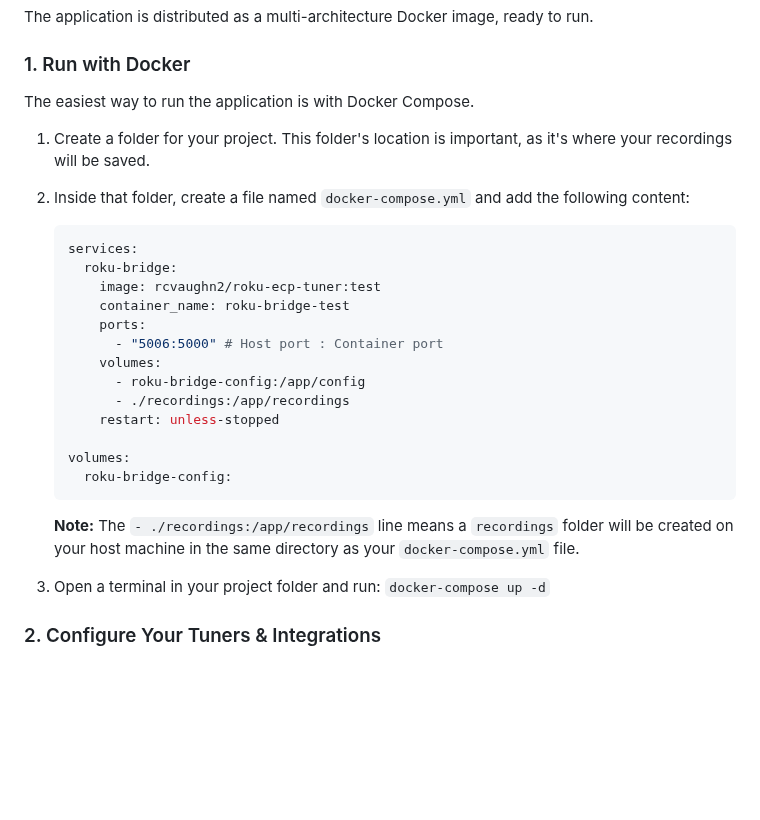
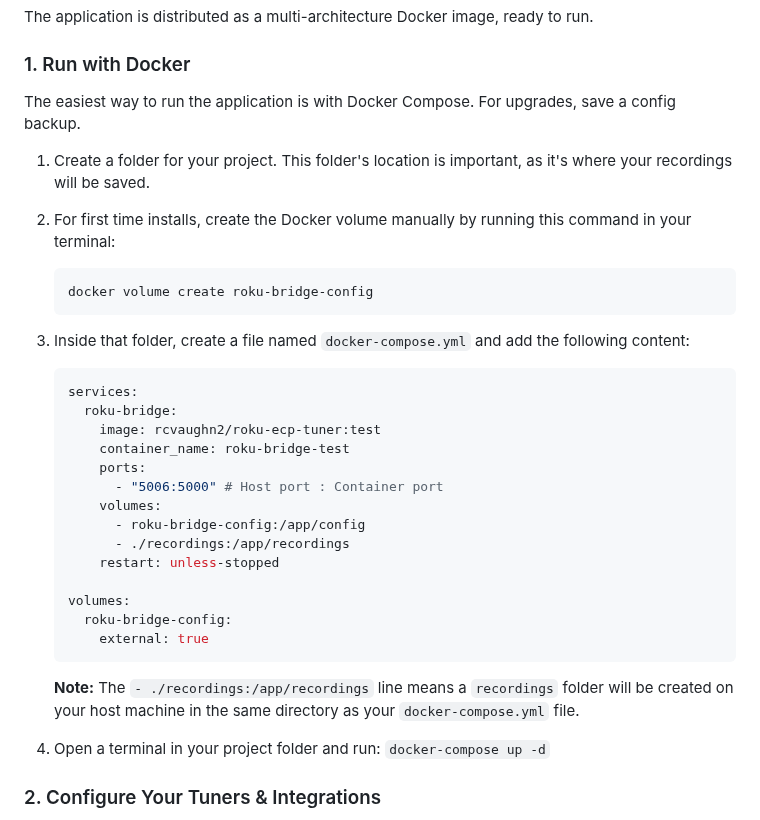
Before and after one commit to nuken/roku-bridge, a Markdown page: README.md, the part around the change. Rendered like a GitHub page; blank space fills up the shorter version.

Commit message:
Update Docker run instructions in README
Added instructions for creating Docker volume and config backup.

````diff
--- a/README.md
+++ b/README.md
@@ -31,11 +31,17 @@ The application is distributed as a multi-architecture Docker image, ready to ru
 
 ### 1\. Run with Docker
 
-The easiest way to run the application is with Docker Compose.
+The easiest way to run the application is with Docker Compose. For upgrades, save a config backup.
 
 1.  Create a folder for your project. This folder's location is important, as it's where your recordings will be saved.
 
-2.  Inside that folder, create a file named `docker-compose.yml` and add the following content:
+2.  For first time installs, create the Docker volume manually by running this command in your terminal:
+
+    ```
+    docker volume create roku-bridge-config
+    ```
+
+3.  Inside that folder, create a file named `docker-compose.yml` and add the following content:
 
     ```yaml
     services:
@@ -51,11 +57,12 @@ The easiest way to run the application is with Docker Compose.
 
     volumes:
       roku-bridge-config:
+        external: true
     ```
 
     **Note:** The `- ./recordings:/app/recordings` line means a `recordings` folder will be created on your host machine in the same directory as your `docker-compose.yml` file.
 
-3.  Open a terminal in your project folder and run: `docker-compose up -d`
+4.  Open a terminal in your project folder and run: `docker-compose up -d`
 
 ### 2\. Configure Your Tuners & Integrations
 
````
